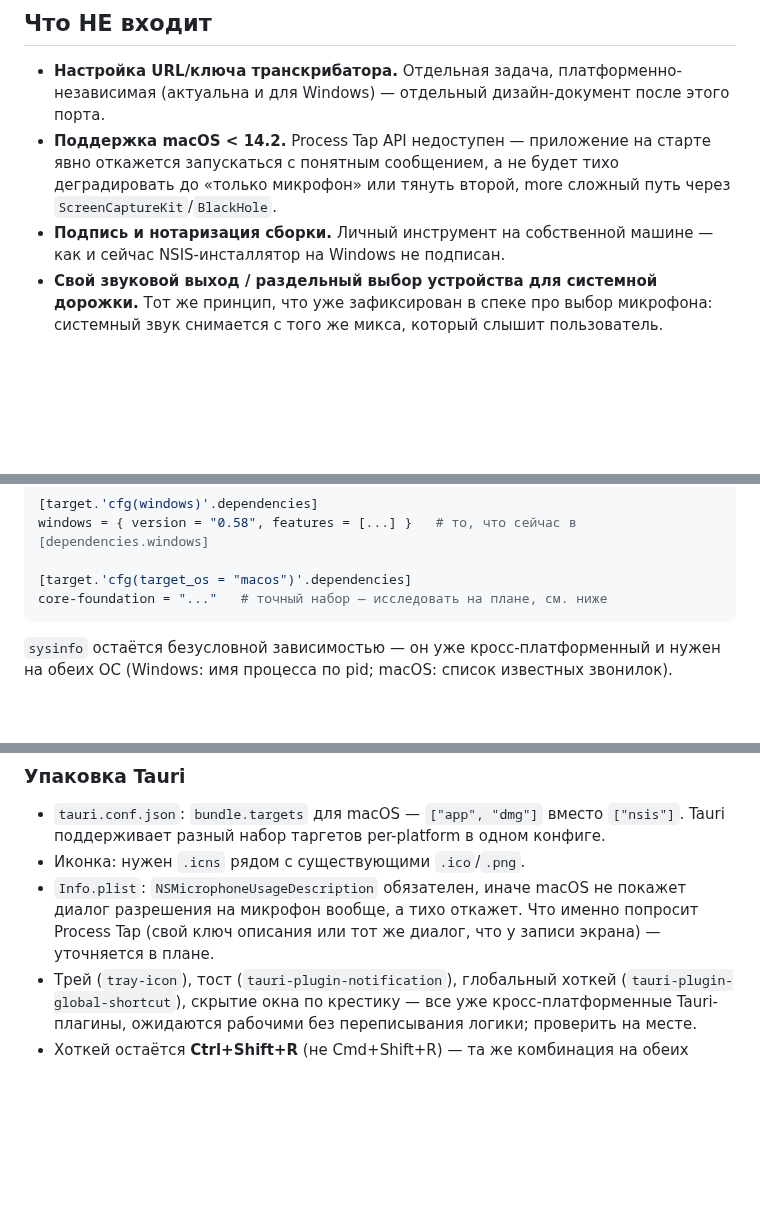
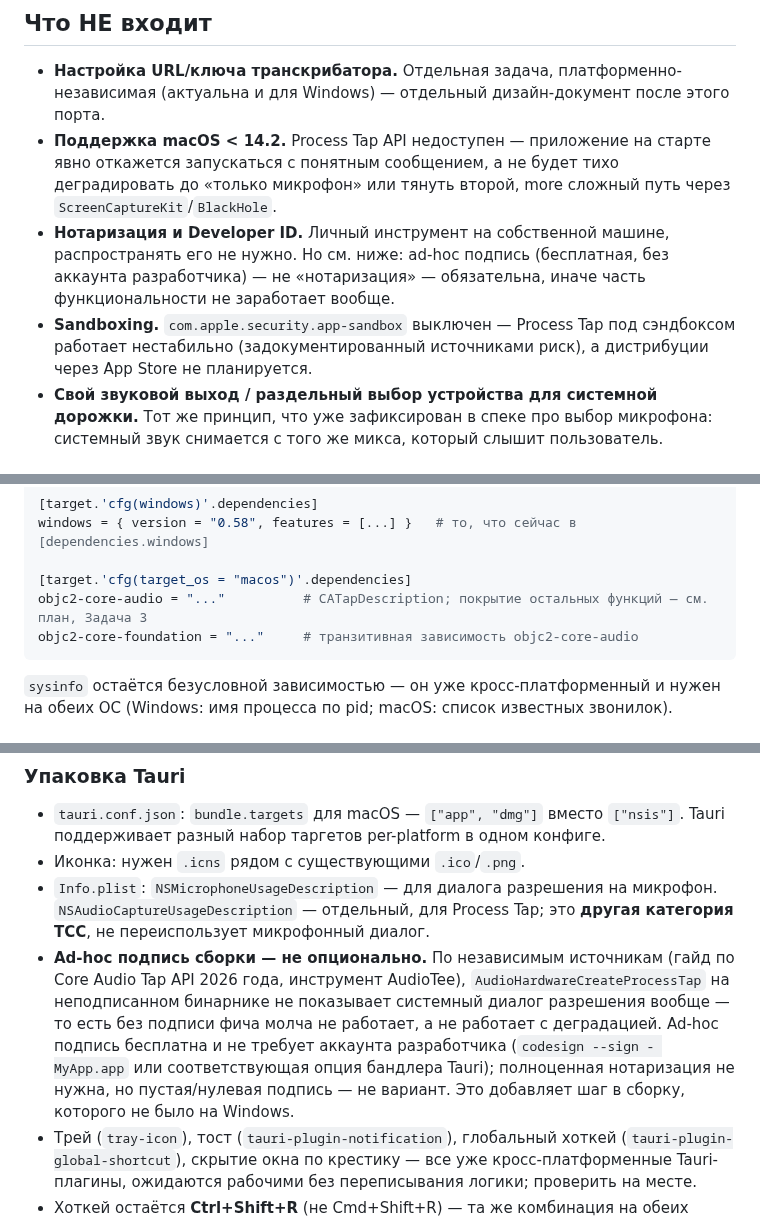
Before and after one commit to mmaximov97/meeting-recorder, a Markdown page: docs/2026-08-10-macos-port-design.md, 3 parts joined by grey strips. Rendered like a GitHub page; blank space fills up the shorter version.

Commit message:
docs(спека): уточнить требование к подписи сборки и API Process Tap

````diff
--- a/docs/2026-08-10-macos-port-design.md
+++ b/docs/2026-08-10-macos-port-design.md
@@ -14,7 +14,8 @@
 
 - **Настройка URL/ключа транскрибатора.** Отдельная задача, платформенно-независимая (актуальна и для Windows) — отдельный дизайн-документ после этого порта.
 - **Поддержка macOS < 14.2.** Process Tap API недоступен — приложение на старте явно откажется запускаться с понятным сообщением, а не будет тихо деградировать до «только микрофон» или тянуть второй, more сложный путь через `ScreenCaptureKit`/`BlackHole`.
-- **Подпись и нотаризация сборки.** Личный инструмент на собственной машине — как и сейчас NSIS-инсталлятор на Windows не подписан.
+- **Нотаризация и Developer ID.** Личный инструмент на собственной машине, распространять его не нужно. Но см. ниже: ad-hoc подпись (бесплатная, без аккаунта разработчика) — не «нотаризация» — обязательна, иначе часть функциональности не заработает вообще.
+- **Sandboxing.** `com.apple.security.app-sandbox` выключен — Process Tap под сэндбоксом работает нестабильно (задокументированный источниками риск), а дистрибуции через App Store не планируется.
 - **Свой звуковой выход / раздельный выбор устройства для системной дорожки.** Тот же принцип, что уже зафиксирован в спеке про выбор микрофона: системный звук снимается с того же микса, который слышит пользователь.
 
 ## Решения и обоснования
@@ -44,7 +45,8 @@ src/detector/macos.rs   — НОВЫЙ: детект по процессам +
 windows = { version = "0.58", features = [...] }   # то, что сейчас в [dependencies.windows]
 
 [target.'cfg(target_os = "macos")'.dependencies]
-core-foundation = "..."   # точный набор — исследовать на плане, см. ниже
+objc2-core-audio = "..."          # CATapDescription; покрытие остальных функций — см. план, Задача 3
+objc2-core-foundation = "..."     # транзитивная зависимость objc2-core-audio
 ```
 
 `sysinfo` остаётся безусловной зависимостью — он уже кросс-платформенный и нужен на обеих ОС (Windows: имя процесса по pid; macOS: список известных звонилок).
@@ -100,7 +102,8 @@ std::process::Command::new("open").arg(&dir).spawn()...
 
 - `tauri.conf.json`: `bundle.targets` для macOS — `["app", "dmg"]` вместо `["nsis"]`. Tauri поддерживает разный набор таргетов per-platform в одном конфиге.
 - Иконка: нужен `.icns` рядом с существующими `.ico`/`.png`.
-- `Info.plist`: `NSMicrophoneUsageDescription` обязателен, иначе macOS не покажет диалог разрешения на микрофон вообще, а тихо откажет. Что именно попросит Process Tap (свой ключ описания или тот же диалог, что у записи экрана) — уточняется в плане.
+- `Info.plist`: `NSMicrophoneUsageDescription` — для диалога разрешения на микрофон. `NSAudioCaptureUsageDescription` — отдельный, для Process Tap; это **другая категория TCC**, не переиспользует микрофонный диалог.
+- **Ad-hoc подпись сборки — не опционально.** По независимым источникам (гайд по Core Audio Tap API 2026 года, инструмент AudioTee), `AudioHardwareCreateProcessTap` на неподписанном бинарнике не показывает системный диалог разрешения вообще — то есть без подписи фича молча не работает, а не работает с деградацией. Ad-hoc подпись бесплатна и не требует аккаунта разработчика (`codesign --sign - MyApp.app` или соответствующая опция бандлера Tauri); полноценная нотаризация не нужна, но пустая/нулевая подпись — не вариант. Это добавляет шаг в сборку, которого не было на Windows.
 - Трей (`tray-icon`), тост (`tauri-plugin-notification`), глобальный хоткей (`tauri-plugin-global-shortcut`), скрытие окна по крестику — все уже кросс-платформенные Tauri-плагины, ожидаются рабочими без переписывания логики; проверить на месте.
 - Хоткей остаётся **Ctrl+Shift+R** (не Cmd+Shift+R) — та же комбинация на обеих машинах, чтобы не ломать моторную память.
 - Сборка — нативным `cargo`/`tauri` прямо на маке. Раздел README «Сборка (из WSL)» получает отдельный, гораздо более простой macOS-вариант без interop-обвязки (`cargo.exe` через WSL — Windows-специфичная деталь, на маке её просто нет).
````
Also changed, not shown: other parts of docs/2026-08-10-macos-port-design.md (+1 -1 lines).
